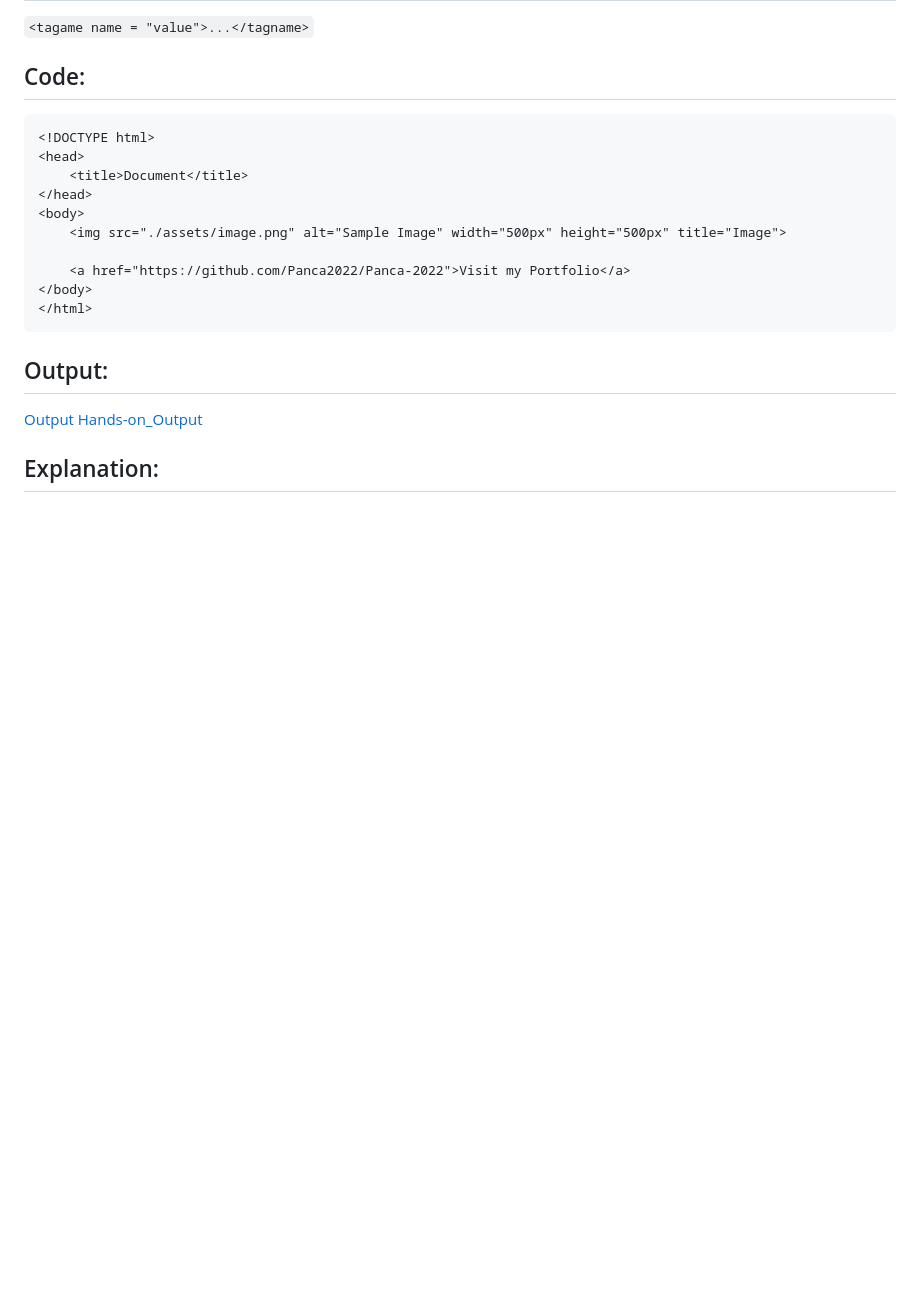
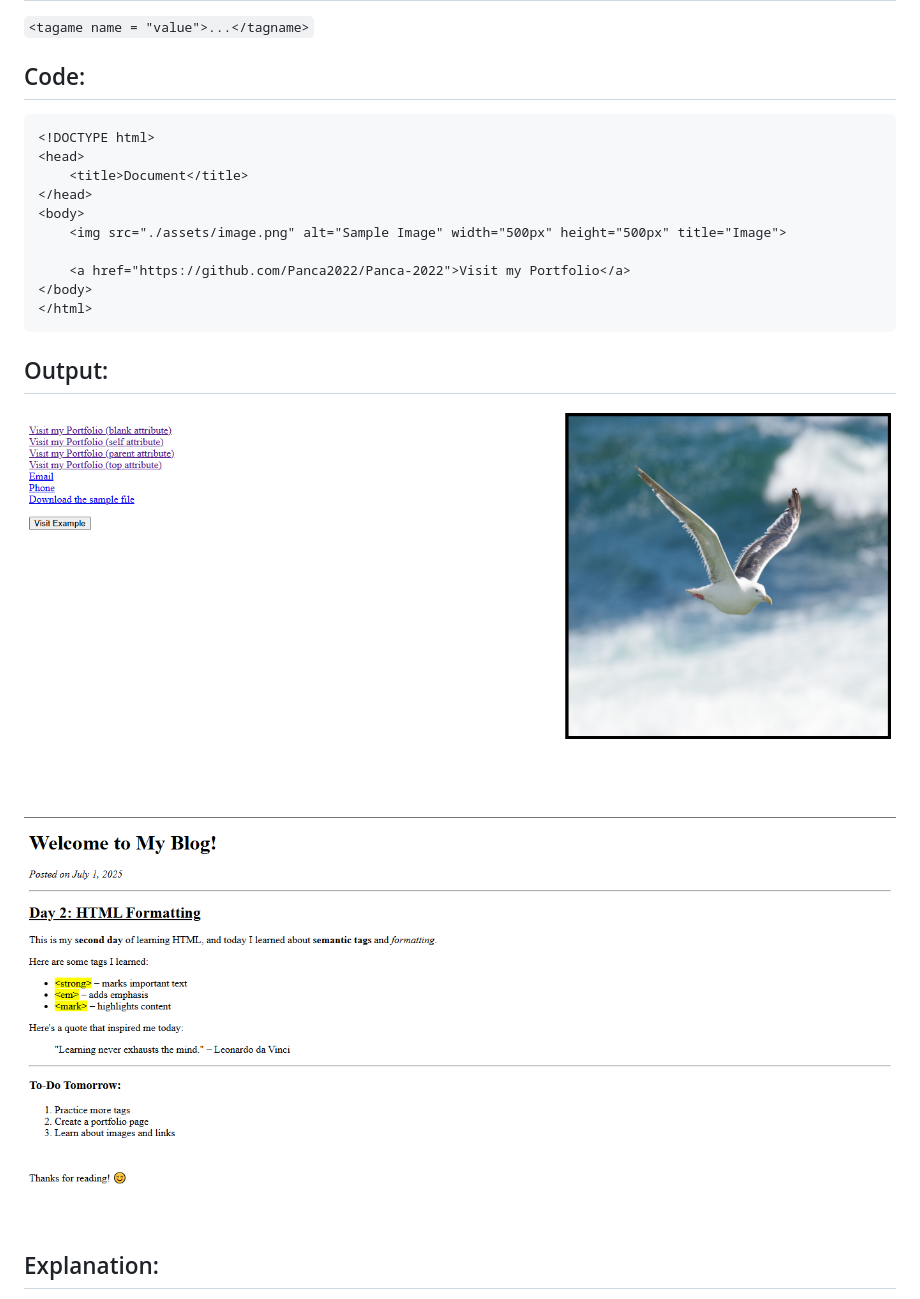
Before and after one commit to Panca2022/Full-Stack-Learnings, a Markdown page: Day2/day2HTML.md, the part around the change printed below. Drawn GitHub-style; blank space fills up the shorter version.

````diff
--- a/Day2/day2HTML.md
+++ b/Day2/day2HTML.md
@@ -22,7 +22,7 @@
 ```
 
 ## Output:
-[Output](../assets/Screenshot3.png)
-[Hands-on_Output](../assets/Screenshot4.png)
+![Output](../assets/Screenshot3.png)
+![Hands-on_Output](../assets/Screenshot4.png)
 
 ## Explanation:
````
Also changed, not shown: other parts of Day2/day2HTML.md (+44 -44 lines).
